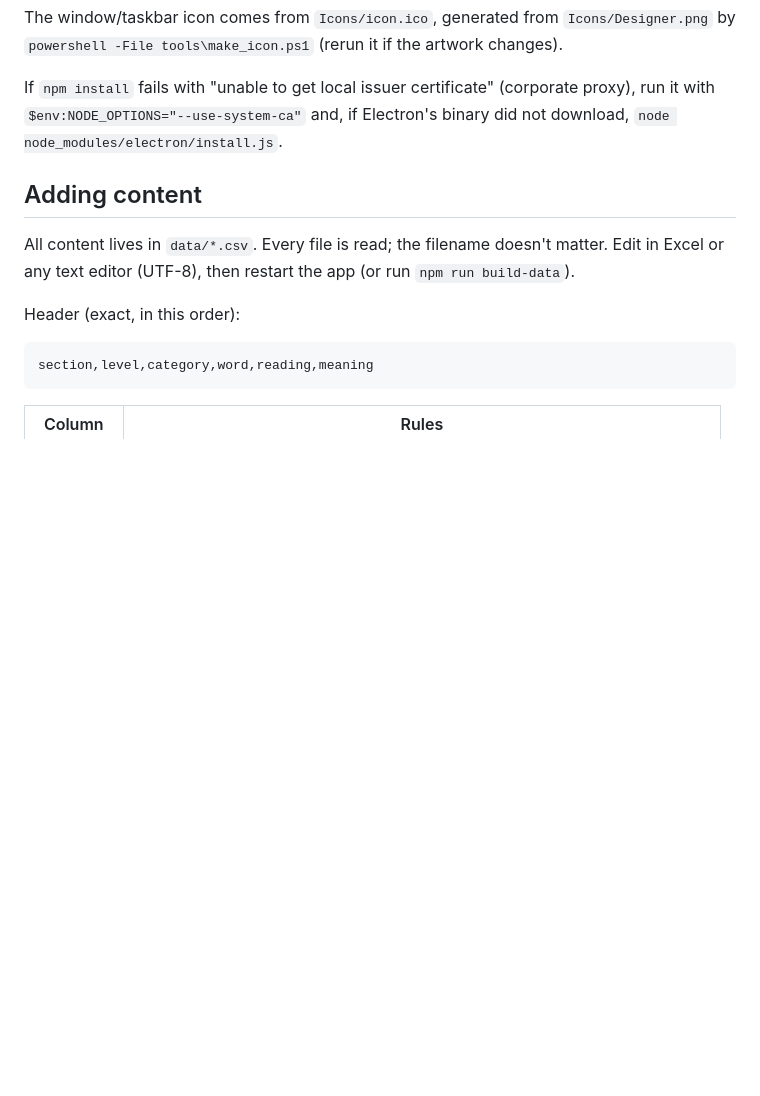
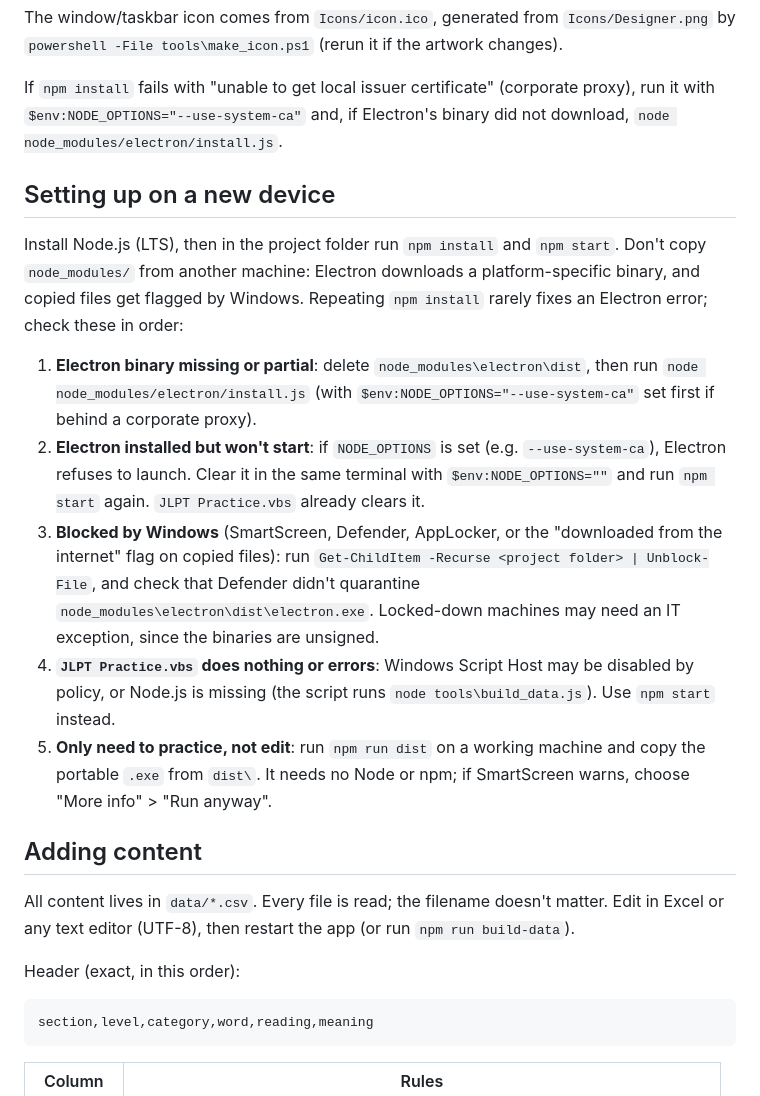
Before and after one commit to AdrianValdes0331/JLPT_Practice_Tool, a Markdown page: README.md, the part around the change. Rendered like a GitHub page; blank space fills up the shorter version.

Commit message:
multiple devices
Signed-off-by: Valdes <Adrian.Valdes@carrier.com>

```diff
--- a/README.md
+++ b/README.md
@@ -22,6 +22,16 @@ Or double-click `JLPT Practice.lnk` (or `JLPT Practice.vbs`) in the project fold
 The window/taskbar icon comes from `Icons/icon.ico`, generated from `Icons/Designer.png` by `powershell -File tools\make_icon.ps1` (rerun it if the artwork changes).
 
 If `npm install` fails with "unable to get local issuer certificate" (corporate proxy), run it with `$env:NODE_OPTIONS="--use-system-ca"` and, if Electron's binary did not download, `node node_modules/electron/install.js`.
+
+## Setting up on a new device
+
+Install Node.js (LTS), then in the project folder run `npm install` and `npm start`. Don't copy `node_modules/` from another machine: Electron downloads a platform-specific binary, and copied files get flagged by Windows. Repeating `npm install` rarely fixes an Electron error; check these in order:
+
+1. **Electron binary missing or partial**: delete `node_modules\electron\dist`, then run `node node_modules/electron/install.js` (with `$env:NODE_OPTIONS="--use-system-ca"` set first if behind a corporate proxy).
+2. **Electron installed but won't start**: if `NODE_OPTIONS` is set (e.g. `--use-system-ca`), Electron refuses to launch. Clear it in the same terminal with `$env:NODE_OPTIONS=""` and run `npm start` again. `JLPT Practice.vbs` already clears it.
+3. **Blocked by Windows** (SmartScreen, Defender, AppLocker, or the "downloaded from the internet" flag on copied files): run `Get-ChildItem -Recurse <project folder> | Unblock-File`, and check that Defender didn't quarantine `node_modules\electron\dist\electron.exe`. Locked-down machines may need an IT exception, since the binaries are unsigned.
+4. **`JLPT Practice.vbs` does nothing or errors**: Windows Script Host may be disabled by policy, or Node.js is missing (the script runs `node tools\build_data.js`). Use `npm start` instead.
+5. **Only need to practice, not edit**: run `npm run dist` on a working machine and copy the portable `.exe` from `dist\`. It needs no Node or npm; if SmartScreen warns, choose "More info" > "Run anyway".
 
 ## Adding content
 
```
